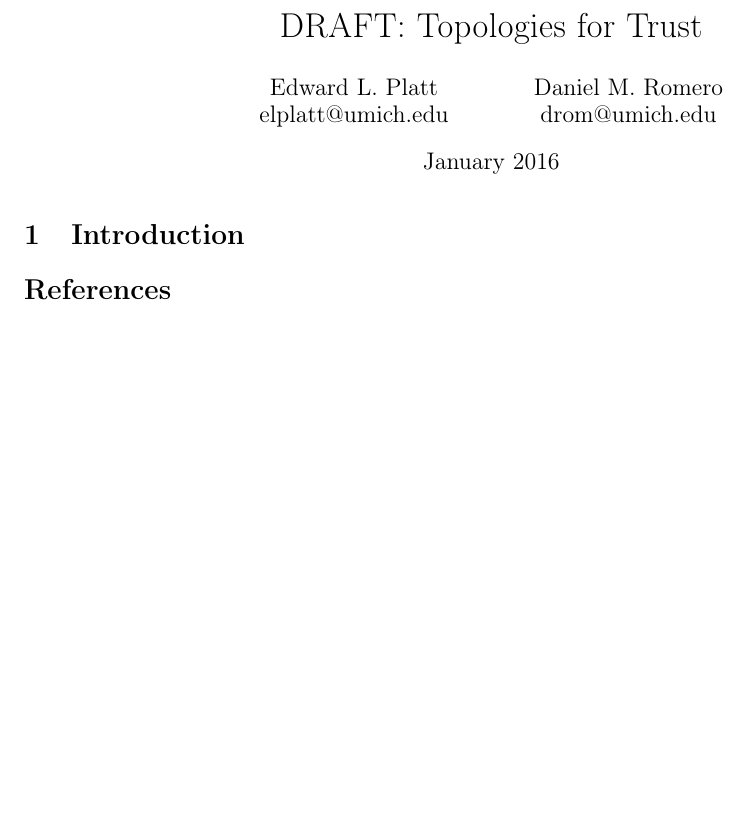
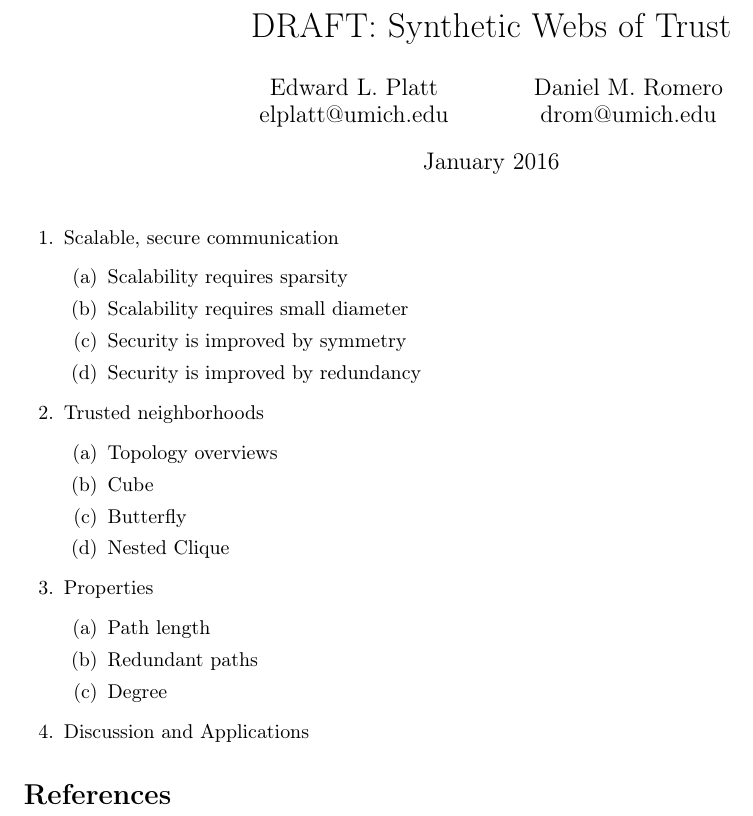
Before and after one commit to elplatt/Paper-VTGraph, a LaTeX document (ic2s2/abstract.tex): part of the page, cut at the place of the change, the shorter picture padded with empty space. Compiled offline with pdfLaTeX.

Commit message:
Add outline to abstract.

```diff
--- a/ic2s2/abstract.tex
+++ b/ic2s2/abstract.tex
@@ -6,6 +6,7 @@
 \usepackage{amsthm}
 \usepackage{graphicx}
 \usepackage{breqn}
+\usepackage{enumitem}
 
 \newcommand{\la}{\left\langle}
 \newcommand{\ra}{\right\rangle}
@@ -17,7 +18,7 @@
 \newtheorem{lemma}{Lemma}
 \newtheorem{theorem}{Theorem}
 
-\title{DRAFT: Topologies for Trust}
+\title{DRAFT: Synthetic Webs of Trust}
 \author{
 Edward L. Platt \\
 elplatt@umich.edu
@@ -31,7 +32,29 @@ drom@umich.edu
 
 \maketitle
 
-\section{Introduction}
+\begin{enumerate}
+\item{Scalable, secure communication}
+    \begin{enumerate}
+    \item{Scalability requires sparsity}
+    \item{Scalability requires small diameter}
+    \item{Security is improved by symmetry}
+    \item{Security is improved by redundancy}
+    \end{enumerate}
+\item{Trusted neighborhoods}
+    \begin{enumerate}
+    \item{Topology overviews}
+    \item{Cube}
+    \item{Butterfly}
+    \item{Nested Clique}
+    \end{enumerate}
+\item{Properties}
+    \begin{enumerate}
+    \item{Path length}
+    \item{Redundant paths}
+    \item{Degree}
+    \end{enumerate}
+\item{Discussion and Applications}
+\end{enumerate}
 
 \bibliographystyle{plain}
 \bibliography{vtgraph}
```
Also changed, not shown: ic2s2/abstract.pdf.
